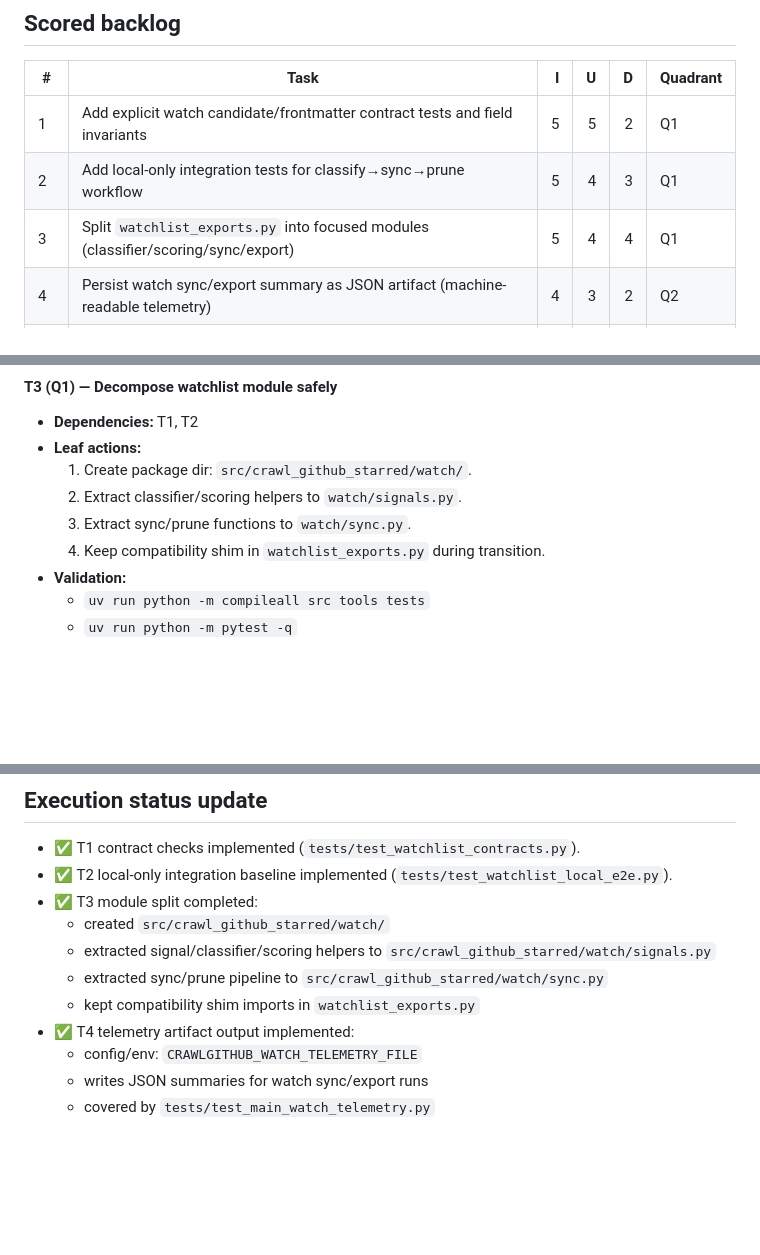
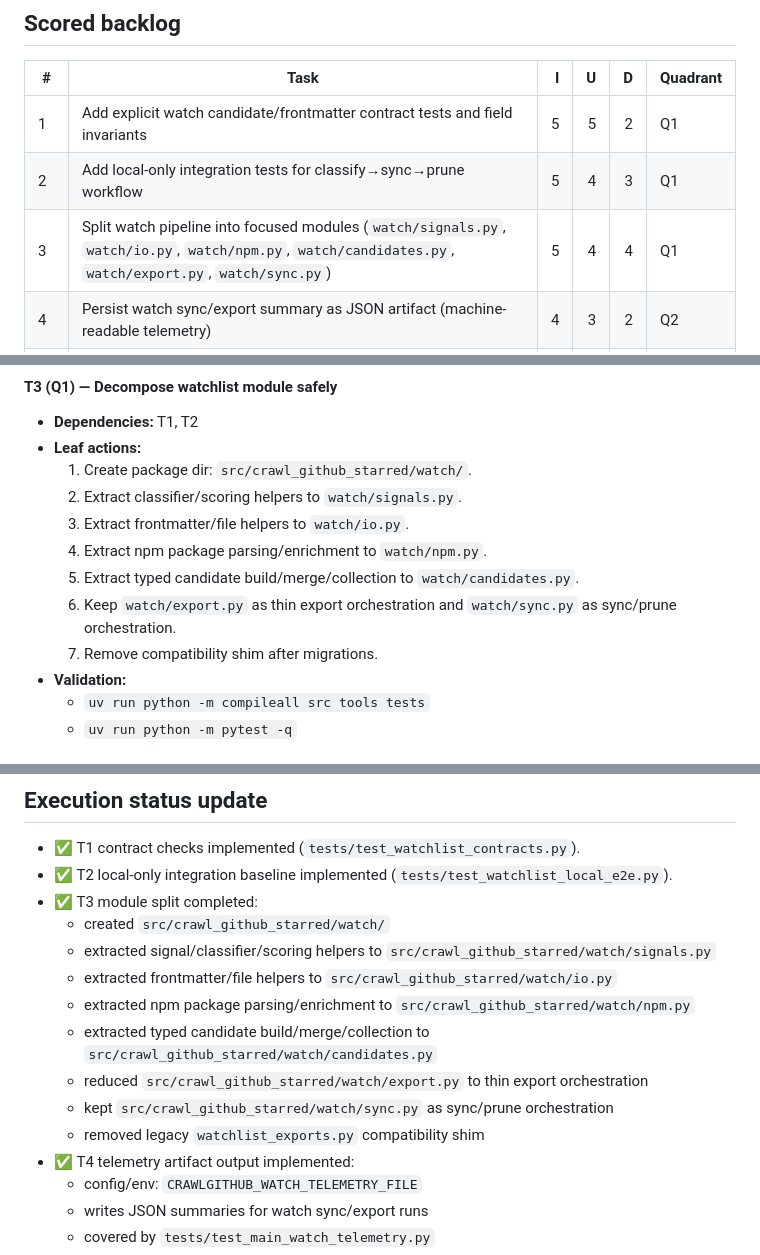
Before and after one commit to lightningRalf/CrawlGitHub, a Markdown page: docs/architecture-backlog.md, 3 parts joined by grey strips. Rendered like a GitHub page; blank space fills up the shorter version.

```diff
--- a/docs/architecture-backlog.md
+++ b/docs/architecture-backlog.md
@@ -17,7 +17,7 @@
 |---|---|---:|---:|---:|---|
 | 1 | Add explicit watch candidate/frontmatter contract tests and field invariants | 5 | 5 | 2 | Q1 |
 | 2 | Add local-only integration tests for classify→sync→prune workflow | 5 | 4 | 3 | Q1 |
-| 3 | Split `watchlist_exports.py` into focused modules (classifier/scoring/sync/export) | 5 | 4 | 4 | Q1 |
+| 3 | Split watch pipeline into focused modules (`watch/signals.py`, `watch/io.py`, `watch/npm.py`, `watch/candidates.py`, `watch/export.py`, `watch/sync.py`) | 5 | 4 | 4 | Q1 |
 | 4 | Persist watch sync/export summary as JSON artifact (machine-readable telemetry) | 4 | 3 | 2 | Q2 |
 | 5 | Introduce typed candidate models (dataclass/pydantic) with schema versioning | 5 | 3 | 4 | Q2 |
 | 6 | Introduce incremental CLI subcommands (`watch sync`, `watch export`) | 4 | 3 | 4 | Q2 |
@@ -53,8 +53,11 @@
 - **Leaf actions:**
   1. Create package dir: `src/crawl_github_starred/watch/`.
   2. Extract classifier/scoring helpers to `watch/signals.py`.
-  3. Extract sync/prune functions to `watch/sync.py`.
-  4. Keep compatibility shim in `watchlist_exports.py` during transition.
+  3. Extract frontmatter/file helpers to `watch/io.py`.
+  4. Extract npm package parsing/enrichment to `watch/npm.py`.
+  5. Extract typed candidate build/merge/collection to `watch/candidates.py`.
+  6. Keep `watch/export.py` as thin export orchestration and `watch/sync.py` as sync/prune orchestration.
+  7. Remove compatibility shim after migrations.
 - **Validation:**
   - `uv run python -m compileall src tools tests`
   - `uv run python -m pytest -q`
@@ -102,8 +105,12 @@
 - ✅ T3 module split completed:
   - created `src/crawl_github_starred/watch/`
   - extracted signal/classifier/scoring helpers to `src/crawl_github_starred/watch/signals.py`
-  - extracted sync/prune pipeline to `src/crawl_github_starred/watch/sync.py`
-  - kept compatibility shim imports in `watchlist_exports.py`
+  - extracted frontmatter/file helpers to `src/crawl_github_starred/watch/io.py`
+  - extracted npm package parsing/enrichment to `src/crawl_github_starred/watch/npm.py`
+  - extracted typed candidate build/merge/collection to `src/crawl_github_starred/watch/candidates.py`
+  - reduced `src/crawl_github_starred/watch/export.py` to thin export orchestration
+  - kept `src/crawl_github_starred/watch/sync.py` as sync/prune orchestration
+  - removed legacy `watchlist_exports.py` compatibility shim
 - ✅ T4 telemetry artifact output implemented:
   - config/env: `CRAWLGITHUB_WATCH_TELEMETRY_FILE`
   - writes JSON summaries for watch sync/export runs
```
Also changed, not shown: README.md (+4 -1 lines), next-session-prompt.md (+17 -16 lines).
